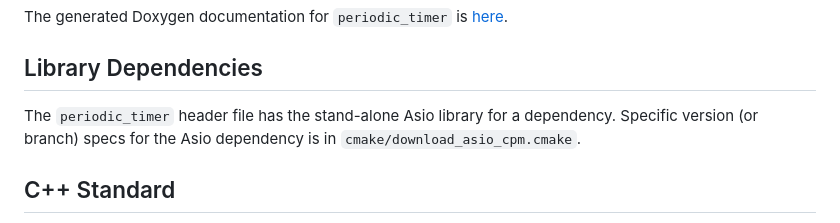
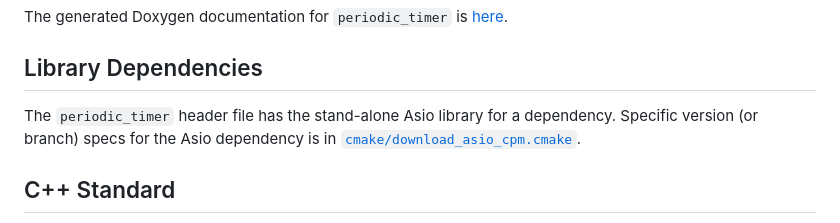
Before and after one commit to connectivecpp/periodic-timer, a Markdown page: README.md, the part around the change. Rendered like a GitHub page.

Commit message:
README doc tweaks

```diff
--- a/README.md
+++ b/README.md
@@ -26,7 +26,7 @@ The generated Doxygen documentation for `periodic_timer` is [here](https://conne
 
 ## Library Dependencies
 
-The `periodic_timer` header file has the stand-alone Asio library for a dependency. Specific version (or branch) specs for the Asio dependency is in `cmake/download_asio_cpm.cmake`.
+The `periodic_timer` header file has the stand-alone Asio library for a dependency. Specific version (or branch) specs for the Asio dependency is in [`cmake/download_asio_cpm.cmake`](cmake/download_asio_cpm.cmake).
 
 ## C++ Standard
 
```
